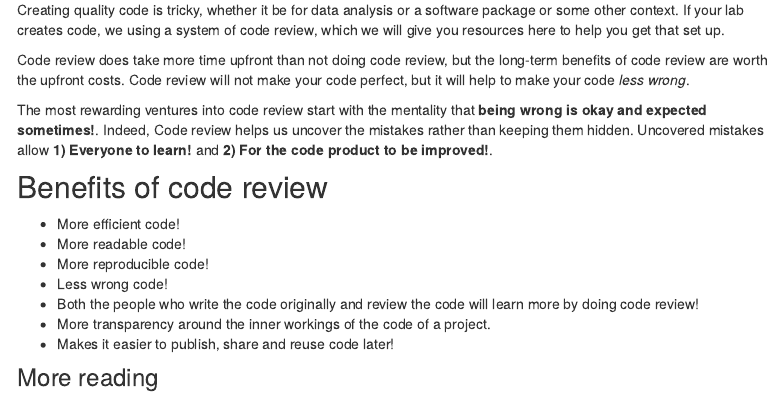
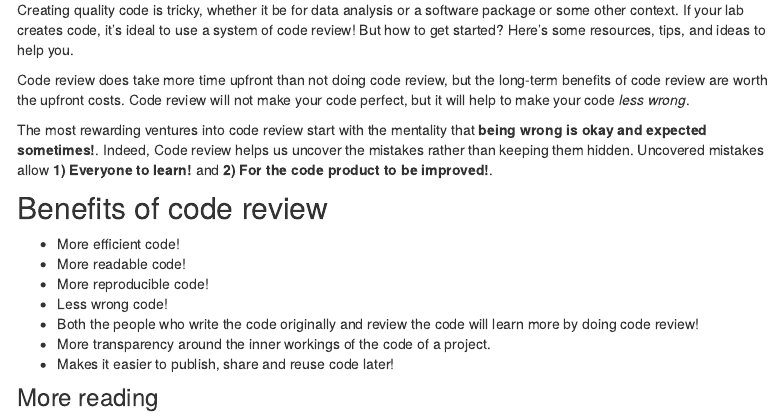
Before and after one commit to fhdsl/code_review, an R Markdown document (index.Rmd): the page in a window 1100 px wide, from 190 px down. Rendered offline with R 4.5, knitr and Pandoc, with nearby package versions; menus at the side of the page are left out.

Commit message:
Update index.Rmd

```diff
--- a/index.Rmd
+++ b/index.Rmd
@@ -6,7 +6,7 @@ output:
     toc_float: true
 ---
 
-Creating quality code is tricky, whether it be for data analysis or a software package or some other context. If your lab creates code, we using a system of code review, which we will give you resources here to help you get that set up.
+Creating quality code is tricky, whether it be for data analysis or a software package or some other context. If your lab creates code, it's ideal to use a system of code review! But how to get started? Here's some resources, tips, and ideas to help you.
 
 Code review does take more time upfront than not doing code review, but the long-term benefits of code review are worth the upfront costs. Code review will not make your code perfect, but it will help to make your code _less wrong_.
 
```
